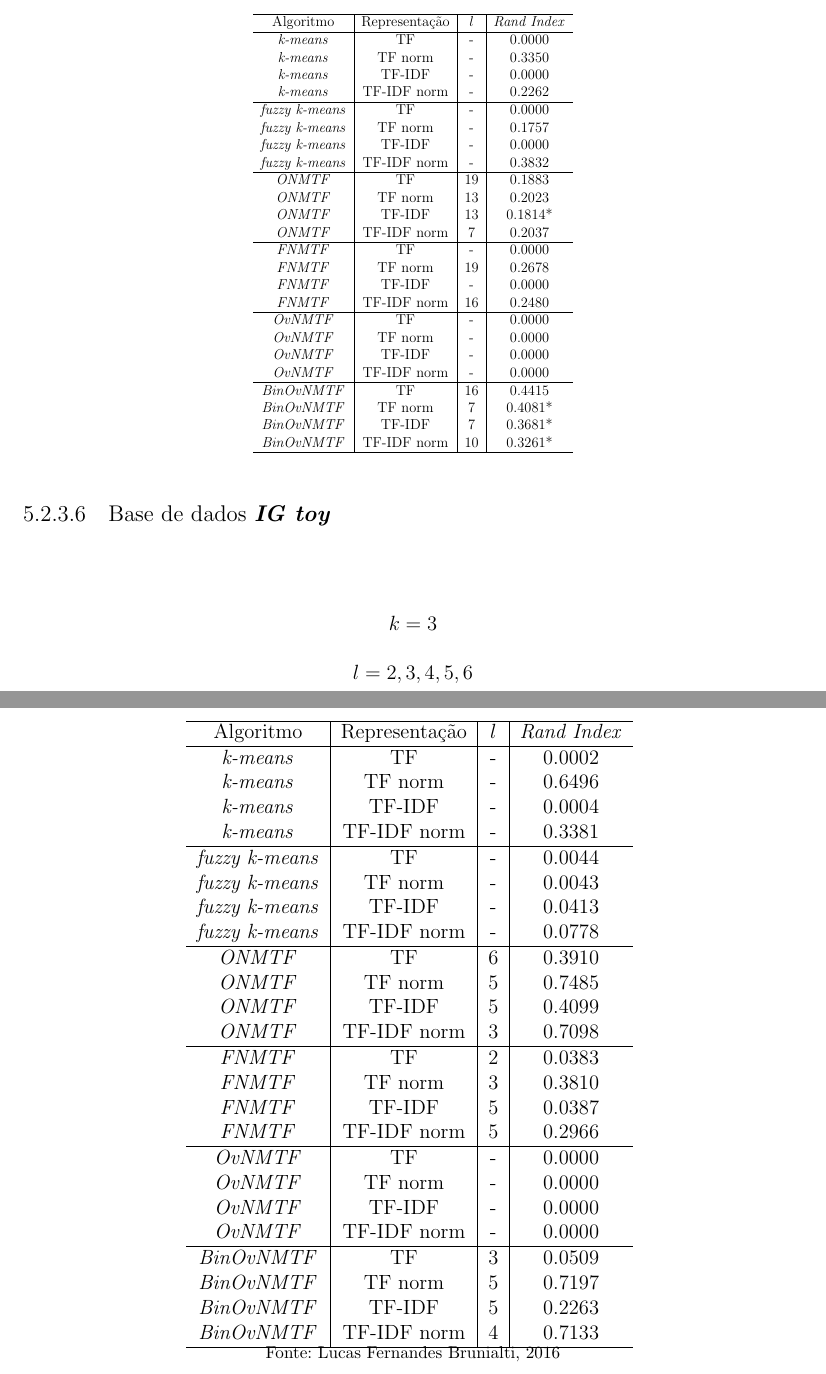
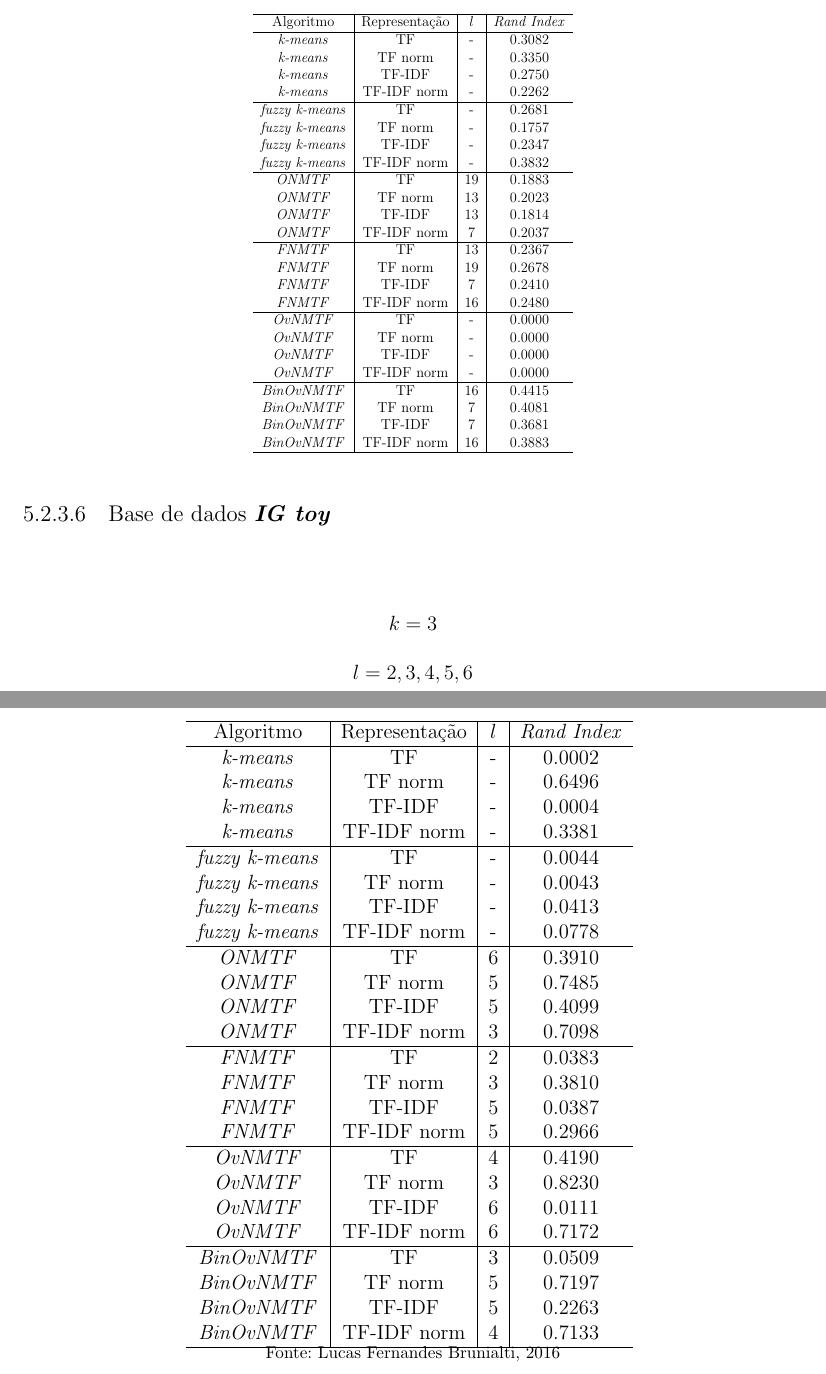
Before and after one commit to lucasbrunialti/masters-dissertation, a LaTeX thesis (PPgSI-modeloQualiDissertacaoLatex.tex): two parts of pages 69 and 70 of 82, joined at a grey line, cut so that both start at the same text. Compiled offline with pdfLaTeX.

Commit message:
last stuff

```diff
--- a/PPgSI-modeloQualiDissertacaoLatex.tex
+++ b/PPgSI-modeloQualiDissertacaoLatex.tex
@@ -3118,24 +3118,24 @@ $$l = 7, 10, 13, 16, 19$$
             \hline
             Algoritmo              & Representação & $l$ & \textit{Rand Index} \\
             \hline
-            \textit{k-means}       & TF            & -    & $0.0000$           \\
+            \textit{k-means}       & TF            & -    & $0.3082$           \\
             \textit{k-means}       & TF norm       & -    & $0.3350$           \\
-            \textit{k-means}       & TF-IDF        & -    & $0.0000$           \\
+            \textit{k-means}       & TF-IDF        & -    & $0.2750$           \\
             \textit{k-means}       & TF-IDF norm   & -    & $0.2262$           \\
             \hline
-            \textit{fuzzy k-means} & TF            & -    & $0.0000$           \\
+            \textit{fuzzy k-means} & TF            & -    & $0.2681$           \\
             \textit{fuzzy k-means} & TF norm       & -    & $0.1757$           \\
-            \textit{fuzzy k-means} & TF-IDF        & -    & $0.0000$           \\
+            \textit{fuzzy k-means} & TF-IDF        & -    & $0.2347$           \\
             \textit{fuzzy k-means} & TF-IDF norm   & -    & $0.3832$           \\
             \hline
             \textit{ONMTF}         & TF            & $19$ & $0.1883$           \\
             \textit{ONMTF}         & TF norm       & $13$ & $0.2023$           \\
-            \textit{ONMTF}         & TF-IDF        & $13$ & $0.1814$*          \\
+            \textit{ONMTF}         & TF-IDF        & $13$ & $0.1814$           \\
             \textit{ONMTF}         & TF-IDF norm   & $7$  & $0.2037$           \\
             \hline
-            \textit{FNMTF}         & TF            & -    & $0.0000$           \\
+            \textit{FNMTF}         & TF            & $13$ & $0.2367$           \\
             \textit{FNMTF}         & TF norm       & $19$ & $0.2678$           \\
-            \textit{FNMTF}         & TF-IDF        & -    & $0.0000$           \\
+            \textit{FNMTF}         & TF-IDF        & $7$  & $0.2410$           \\
             \textit{FNMTF}         & TF-IDF norm   & $16$ & $0.2480$           \\
             \hline
             \textit{OvNMTF}        & TF            & -    & $0.0000$           \\
@@ -3144,28 +3144,53 @@ $$l = 7, 10, 13, 16, 19$$
             \textit{OvNMTF}        & TF-IDF norm   & -    & $0.0000$           \\
             \hline
             \textit{BinOvNMTF}     & TF            & $16$ & $0.4415$           \\
-            \textit{BinOvNMTF}     & TF norm       & $7$  & $0.4081$*          \\
-            \textit{BinOvNMTF}     & TF-IDF        & $7$  & $0.3681$*          \\
-            \textit{BinOvNMTF}     & TF-IDF norm   & $10$ & $0.3261$*          \\
+            \textit{BinOvNMTF}     & TF norm       & $7$  & $0.4081$           \\
+            \textit{BinOvNMTF}     & TF-IDF        & $7$  & $0.3681$           \\
+            \textit{BinOvNMTF}     & TF-IDF norm   & $16$ & $0.3883$           \\
             \hline
         \end{tabular}
     }
 \end{table}
 
+% ## FKMEANS
+% X_train,       13, 0.340455671456, 0.268059377439, 310881951.405
+% X_train_tfidf, 13, 0.380554152254, 0.234683795325, 83031184.654
+
+% ## KMEANS
+% X_train,       13, 0.512427098233, 0.308209355646, 6.73447241122
+% X_train_tfidf, 13, 0.575073760828, 0.274970103789, 6.84687314945
+
+% ## FNMTF
+% X_train,       13, 10, 0.402697444869, 0.218859035162, 9.84113005484
+% X_train_tfidf, 13, 10, 0.442990367659, 0.166678331592, 9.90096786172
+
+% X_train,       13, 13, 0.441760690086, 0.236691413276, 9.29310226967
+% X_train_tfidf, 13, 13, 0.447525856659, 0.202726238531, 9.4937658514
+
+% X_train,       13, 16, 0.457121956938, 0.216199474991, 7.38053052163
+% X_train_tfidf, 13, 16, 0.448252814946, 0.229669382207, 8.56183569981
+
+% X_train,       13, 19, 0.444362444783, 0.233845429245, 8.67995138521
+% X_train_tfidf, 13, 19, 0.46939438519,  0.200152705596, 9.35552704452
+
+% X_train,       13, 7,  0.26521243692,  0.117866881617, 12.2340600241
+% X_train_tfidf, 13, 7,  0.472824809131, 0.241013401992, 11.000466704
+
 % ## ONMTF
-% X_train,       13,7,0.358424057657,0.166650449527,nan
-% X_train_tfidf, 13,7,0.407079389804,0.168302037106,9.34452871655
-
-% X_train,       13,10,0.371332720718,0.17999804395,6.97201376701
-% X_train_tfidf, 13,10,0.449662741443,0.0904253666977,6.61987198467
-
-% X_train,       13,13,0.414751851935,0.131776024704,6.23679979879
-% X_train_tfidf, 13,13,0.438928039908,0.181419108952,6.96808968729
-
-% X_train,       13,16,0.412981591973,0.171343773185,6.4664093075
-% X_train_tfidf, 13,16,0.399166866119,0.0554075131956,5.62306633682
-
-% X_train,       13,19,0.440056718459,0.188303945851,5.95500343009
+% X_train,       13, 7,  0.358424057657, 0.166650449527,  nan
+% X_train_tfidf, 13, 7,  0.407079389804, 0.168302037106,  9.34452871655
+
+% X_train,       13, 10, 0.371332720718, 0.17999804395,   6.97201376701
+% X_train_tfidf, 13, 10, 0.449662741443, 0.0904253666977, 6.61987198467
+
+% X_train,       13, 13, 0.414751851935, 0.131776024704,  6.23679979879
+% X_train_tfidf, 13, 13, 0.438928039908, 0.181419108952,  6.96808968729
+
+% X_train,       13, 16, 0.412981591973, 0.171343773185,  6.4664093075
+% X_train_tfidf, 13, 16, 0.399166866119, 0.0554075131956, 5.62306633682
+
+% X_train,       13, 19, 0.440056718459, 0.188303945851,  5.95500343009
+% X_train_tfidf, 13, 19, 0.450366141804, 0.0981276619141, 5.96656582026
 
 
 % ## BinOvNMTF
@@ -3222,10 +3253,10 @@ $$l = 2, 3, 4, 5, 6$$
             \textit{FNMTF}         & TF-IDF        & $5$ & $0.0387$            \\
             \textit{FNMTF}         & TF-IDF norm   & $5$ & $0.2966$            \\
             \hline
-            \textit{OvNMTF}        & TF            & -   & $0.0000$            \\
-            \textit{OvNMTF}        & TF norm       & -   & $0.0000$            \\
-            \textit{OvNMTF}        & TF-IDF        & -   & $0.0000$            \\
-            \textit{OvNMTF}        & TF-IDF norm   & -   & $0.0000$            \\
+            \textit{OvNMTF}        & TF            & $4$ & $0.4190$            \\
+            \textit{OvNMTF}        & TF norm       & $3$ & $0.8230$            \\
+            \textit{OvNMTF}        & TF-IDF        & $6$ & $0.0111$            \\
+            \textit{OvNMTF}        & TF-IDF norm   & $6$ & $0.7172$            \\
             \hline
             \textit{BinOvNMTF}     & TF            & $3$ & $0.0509$            \\
             \textit{BinOvNMTF}     & TF norm       & $5$ & $0.7197$            \\
```
Also changed, not shown: img/a-bic-structure.png, img/a-reconstruction-onmtf.png, img/b-bic-structure.png, img/b-reconstruction-onmtf.png, img/c-bic-structure.png, img/c-reconstruction-onmtf.png, img/d-bic-structure.png, img/d-perfect-reconstruction-fnmtf.png (added), img/d-perfect-reconstruction-onmtf.png (added), img/d-reconstruction-onmtf.png, img/e-bic-structure.png, img/e-reconstruction-onmtf.png, img/f-bic-structure.png, img/g-bic-structure.png, 3 more files, 2 other files.
